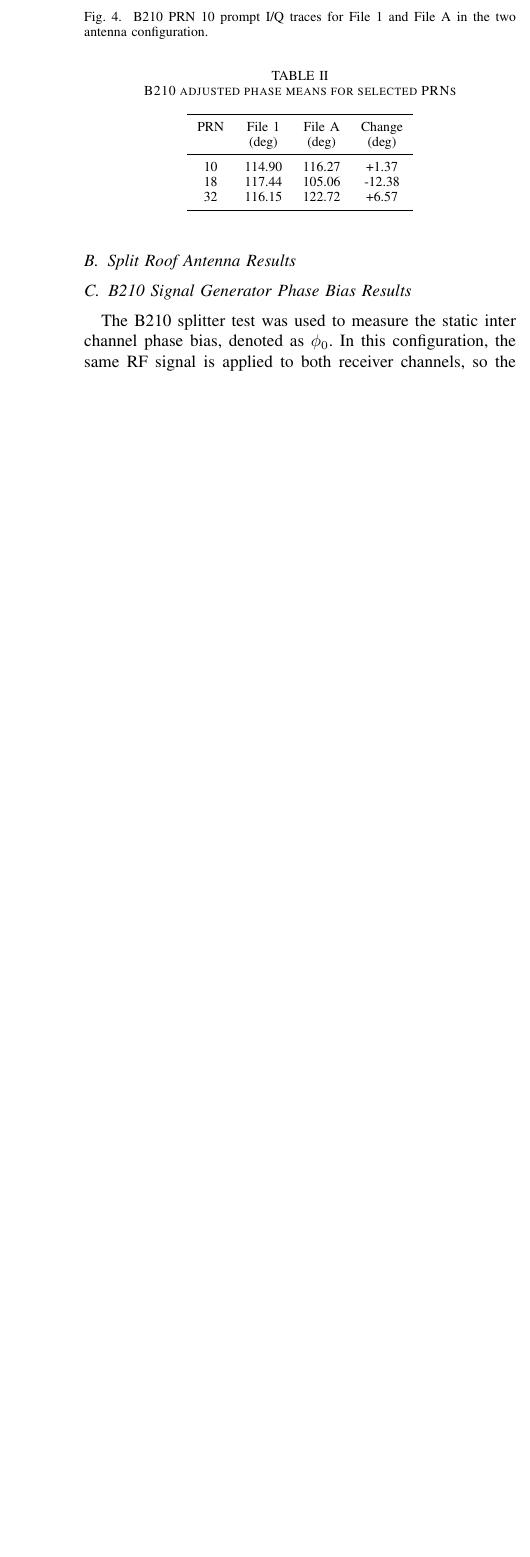
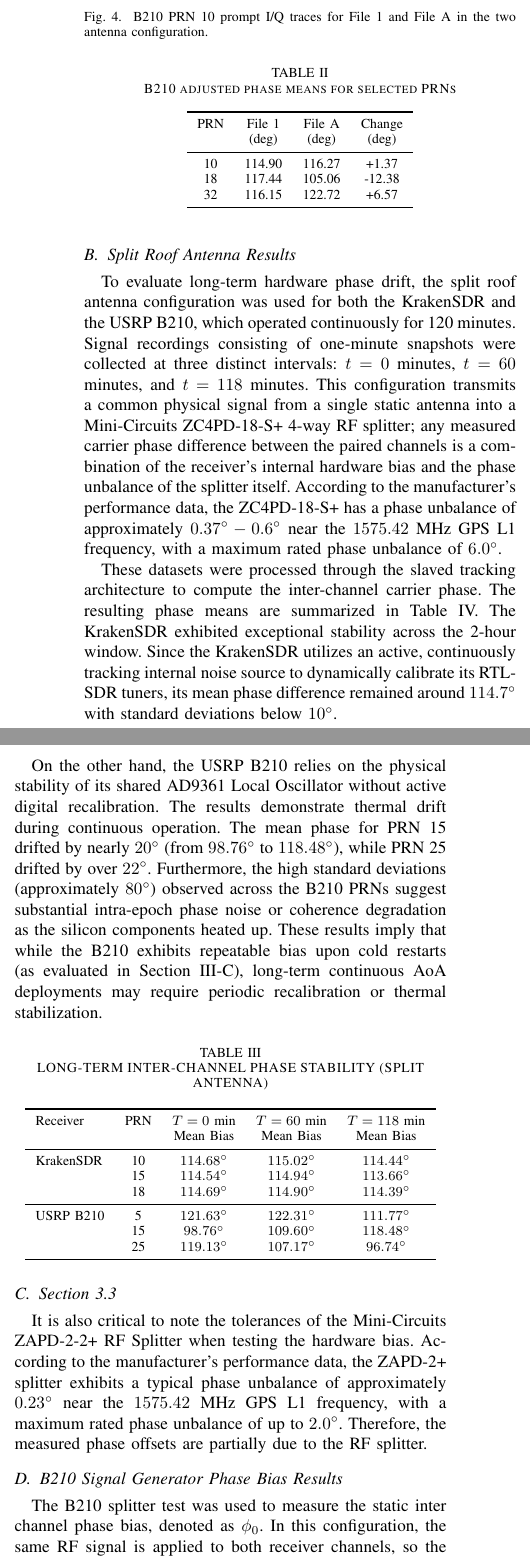
Before and after one commit to ParkerGrm/AoAION-Paper, a LaTeX paper (IonPaper.tex): part of one column of page 4 of 4 before the commit and two parts of the columns of page 4 of 5 after it, the two joined at a grey line, cut so that both start at the same text, the shorter picture padded with empty space. Compiled offline with pdfLaTeX.

Commit message:
Added Jay's new additions

```diff
--- a/IonPaper.tex
+++ b/IonPaper.tex
@@ -7,6 +7,7 @@
 \usepackage{array}
 \usepackage{booktabs}
 \usepackage{url}
+\usepackage{float}
 \emergencystretch=3em
 
 \begin{document}
@@ -163,9 +164,35 @@ PRN & File 1 & File A & Change \\
 \end{table}
 
 \subsection{Split Roof Antenna Results}
-% Results from the roof mounted antenna split configuration will be reported
-% here. This subsection should compare the paired channel behavior for the
-% B210 and KrakenSDR when both channels receive the same antenna signal.
+
+To evaluate long-term hardware phase drift, the split roof antenna configuration was used for both the KrakenSDR and the USRP B210, which operated continuously for 120 minutes. Signal recordings consisting of one-minute snapshots were collected at three distinct intervals: $t=0$ minutes, $t=60$ minutes, and $t=118$ minutes. This configuration transmits a common physical signal from a single static antenna into a Mini-Circuits ZC4PD-18-S+ 4-way RF splitter; any measured carrier phase difference between the paired channels is a combination of the receiver's internal hardware bias and the phase unbalance of the splitter itself. According to the manufacturer's performance data, the ZC4PD-18-S+ has a phase unbalance of approximately $0.37^{\circ}-0.6^{\circ}$ near the $1575.42$ MHz GPS L1 frequency, with a maximum rated phase unbalance of $6.0^{\circ}$.
+
+These datasets were processed through the slaved tracking architecture to compute the inter-channel carrier phase. The resulting phase means are summarized in Table IV. The KrakenSDR exhibited exceptional stability across the 2-hour window. Since the KrakenSDR utilizes an active, continuously tracking internal noise source to dynamically calibrate its RTL-SDR tuners, its mean phase difference remained around $114.7^{\circ}$ with standard deviations below $10^{\circ}$.
+
+On the other hand, the USRP B210 relies on the physical stability of its shared AD9361 Local Oscillator without active digital recalibration. The results demonstrate thermal drift during continuous operation. The mean phase for PRN 15 drifted by nearly $20^{\circ}$ (from $98.76^{\circ}$ to $118.48^{\circ}$), while PRN 25 drifted by over $22^{\circ}$. Furthermore, the high standard deviations (approximately $80^{\circ}$) observed across the B210 PRNs suggest substantial intra-epoch phase noise or coherence degradation as the silicon components heated up. These results imply that while the B210 exhibits repeatable bias upon cold restarts (as evaluated in Section III-C), long-term continuous AoA deployments may require periodic recalibration or thermal stabilization.
+
+\begin{table}[H]
+\centering
+\caption{LONG-TERM INTER-CHANNEL PHASE STABILITY (SPLIT ANTENNA)}
+\begin{tabular}{lcccc}
+\toprule
+Receiver & PRN & $T=0$ min & $T=60$ min & $T=118$ min \\
+         &     & Mean Bias & Mean Bias & Mean Bias \\
+\midrule
+KrakenSDR & 10 & $114.68^{\circ}$ & $115.02^{\circ}$ & $114.44^{\circ}$ \\
+          & 15 & $114.54^{\circ}$ & $114.94^{\circ}$ & $113.66^{\circ}$ \\
+          & 18 & $114.69^{\circ}$ & $114.90^{\circ}$ & $114.39^{\circ}$ \\
+\midrule
+USRP B210 & 5  & $121.63^{\circ}$ & $122.31^{\circ}$ & $111.77^{\circ}$ \\
+          & 15 & $98.76^{\circ}$  & $109.60^{\circ}$ & $118.48^{\circ}$ \\
+          & 25 & $119.13^{\circ}$ & $107.17^{\circ}$ & $96.74^{\circ}$  \\
+\bottomrule
+\end{tabular}
+\end{table}
+
+\subsection{Section 3.3}
+
+It is also critical to note the tolerances of the Mini-Circuits ZAPD-2-2+ RF Splitter when testing the hardware bias. According to the manufacturer's performance data, the ZAPD-2+ splitter exhibits a typical phase unbalance of approximately $0.23^{\circ}$ near the $1575.42$ MHz GPS L1 frequency, with a maximum rated phase unbalance of up to $2.0^{\circ}$. Therefore, the measured phase offsets are partially due to the RF splitter.
 
 \subsection{B210 Signal Generator Phase Bias Results}
 The B210 splitter test was used to measure the static inter channel phase bias, denoted as $\phi_0$. In this configuration, the same RF signal is applied to both receiver channels, so the expected geometric phase difference is zero. Any remaining measured inter channel phase offset is therefore attributed to the receiver channel phase bias rather than antenna geometry.
```
